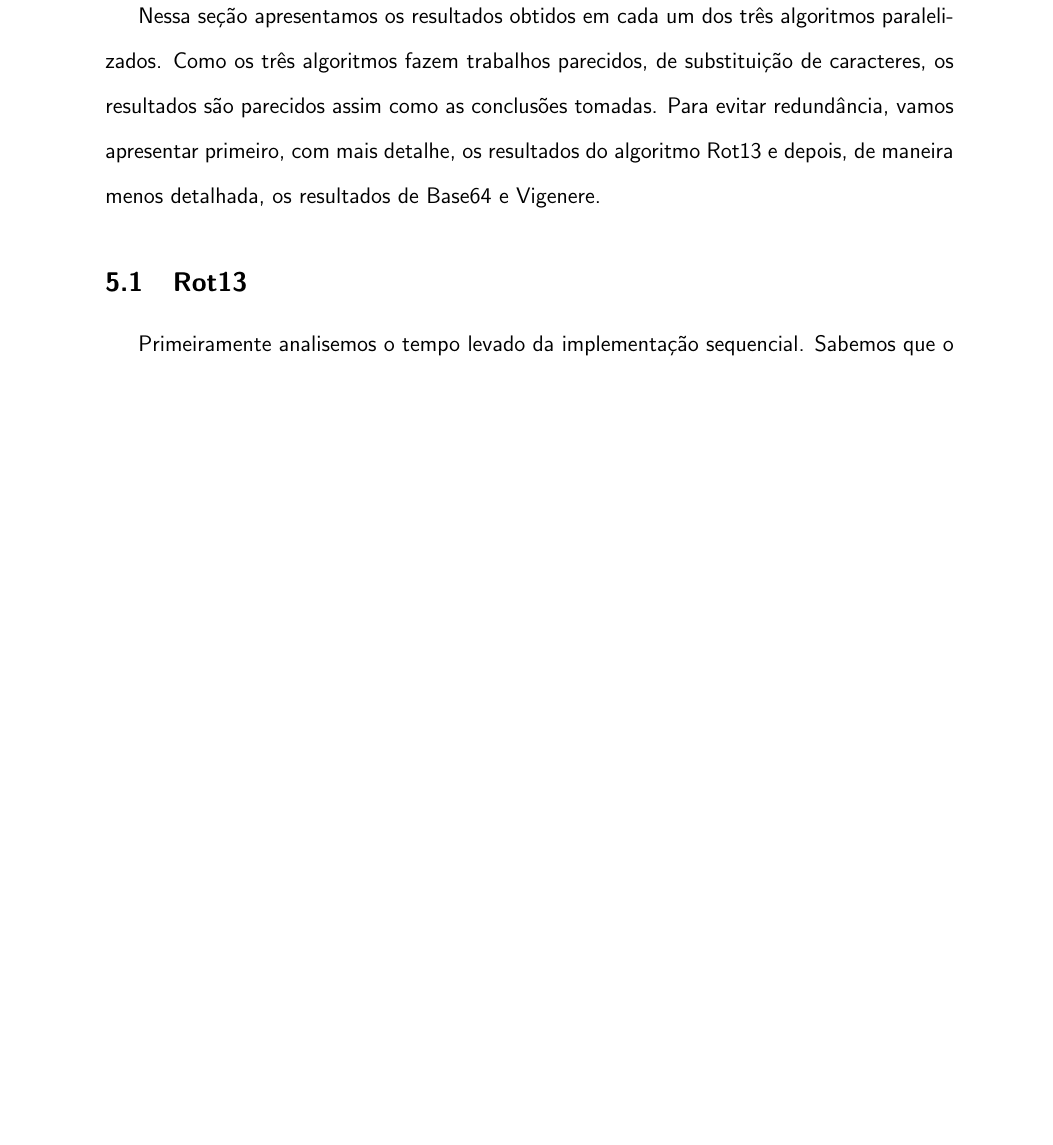
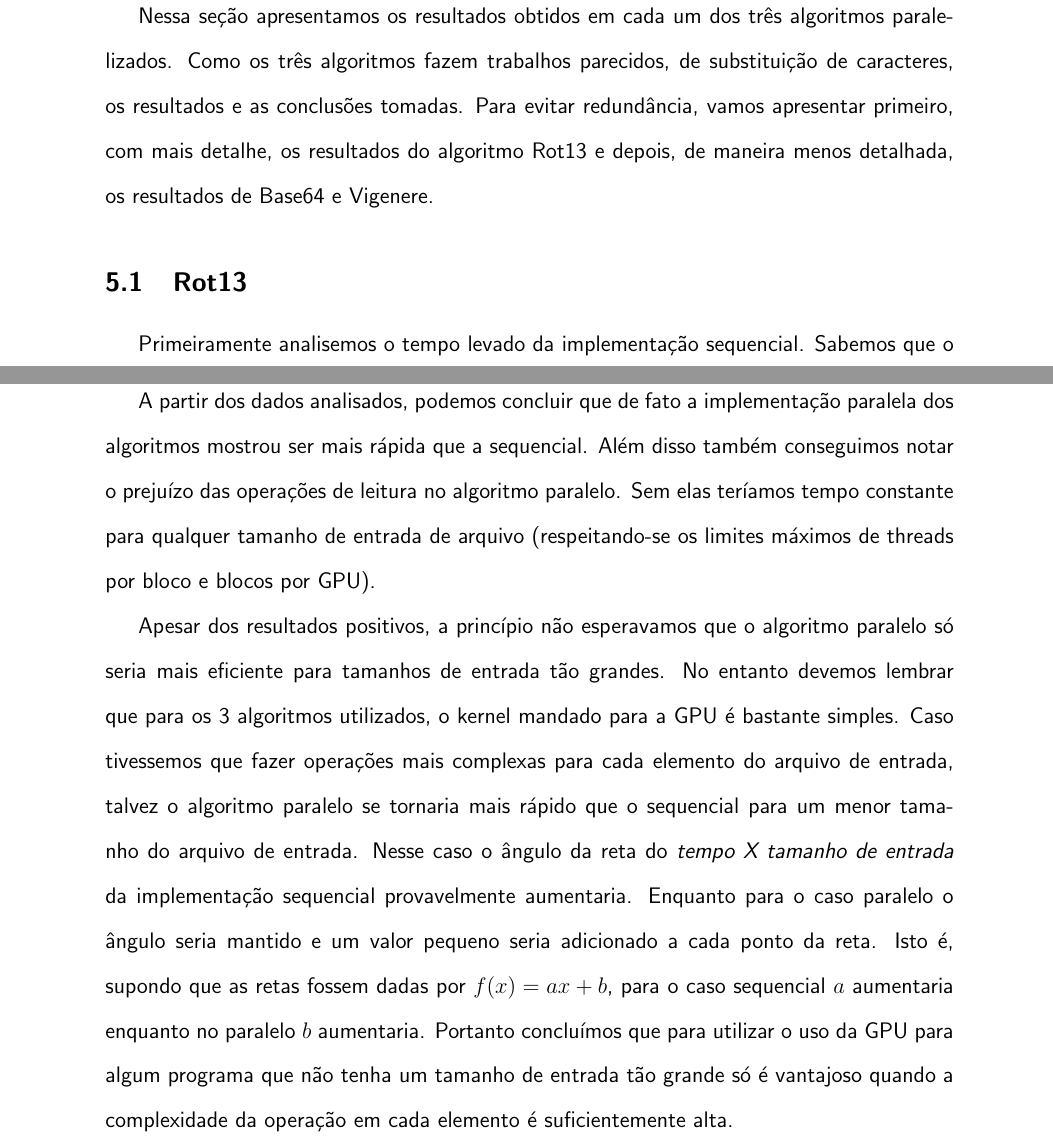
Before and after one commit to sesso-star/MAC0219-EP2, a LaTeX document (doc/report.tex): part of page 7 of 18 before the commit and two parts of pages 8 and 19 of 19 after it, the two joined at a grey line, cut so that both start at the same text, the shorter picture padded with empty space. Compiled offline with pdfLaTeX.

Commit message:
FInished report

```diff
--- a/doc/report.tex
+++ b/doc/report.tex
@@ -238,8 +239,7 @@ levado para a execução de cada é relacionado às operações de leitura.
 \section{Discussão dos Resultados}
 Nessa seção apresentamos os resultados obtidos em cada um dos três
 algoritmos paralelizados. Como os três algoritmos fazem trabalhos
-parecidos, de substituição de caracteres, os resultados são parecidos
-assim como as conclusões tomadas. Para evitar redundância, vamos
+parecidos, de substituição de caracteres, os resultados e as conclusões tomadas. Para evitar redundância, vamos
 apresentar primeiro, com mais detalhe, os resultados do algoritmo Rot13
 e depois, de maneira menos detalhada, os resultados de Base64 e
 Vigenere.
@@ -475,5 +475,9 @@ desempenho por conta de branching prediction.
 %%%%%%%%%%%%%%%%%%%%% CONCLUSAO %%%%%%%%%%%%%%%%%%%%%%%%%%%%%%%%%%%%%%%%
 \newpage
 \section{Conclusão}
+A partir dos dados analisados, podemos concluir que de fato a implementação paralela dos algoritmos mostrou ser mais rápida que a sequencial. Além disso também conseguimos notar o prejuízo das operações de leitura no algoritmo paralelo. Sem elas teríamos tempo constante para qualquer tamanho de entrada de arquivo (respeitando-se os limites máximos de threads por bloco e blocos por GPU).
+
+Apesar dos resultados positivos, a princípio não esperavamos que o algoritmo paralelo só seria mais eficiente para tamanhos de entrada tão grandes. No entanto devemos lembrar que para os 3 algoritmos utilizados, o kernel mandado para a GPU é bastante simples. Caso tivessemos que fazer operações mais complexas para cada elemento do arquivo de entrada, talvez o algoritmo paralelo se tornaria mais rápido que o sequencial para um menor tamanho do arquivo de entrada. Nesse caso o ângulo da reta do \emph{tempo X tamanho de entrada} da implementação sequencial provavelmente aumentaria. Enquanto para o caso paralelo o ângulo seria mantido e um valor pequeno seria adicionado a cada ponto da reta. Isto é, supondo que as retas fossem dadas por $f(x) = ax + b$, para o caso sequencial $a$ aumentaria enquanto no paralelo $b$ aumentaria. Portanto concluímos que para utilizar o uso da GPU para algum programa que não tenha um tamanho de entrada tão grande só é vantajoso quando a complexidade da operação em cada elemento é suficientemente alta.
+
 
 \end{document}
```
Also changed, not shown: doc/report.pdf, doc/report.tex (1 more changed lines), 3 other files.
